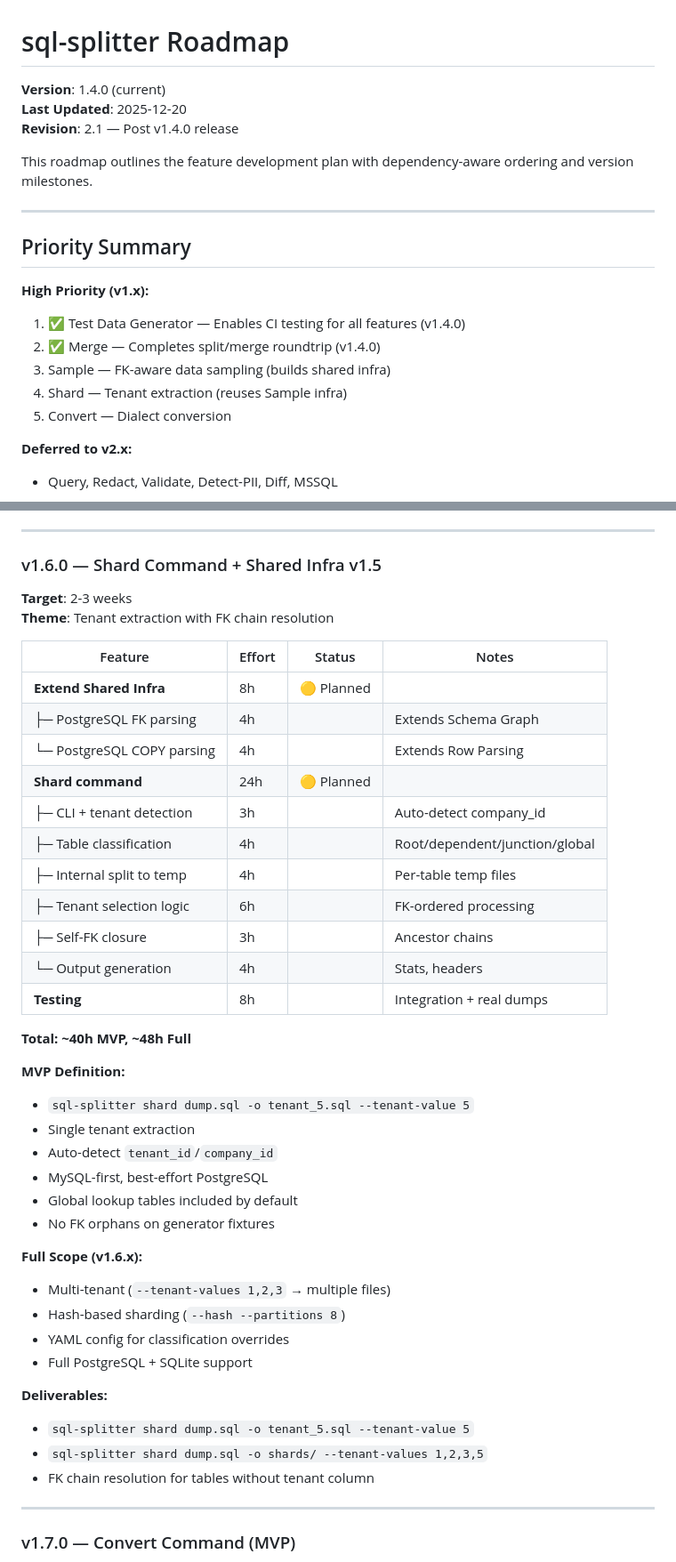
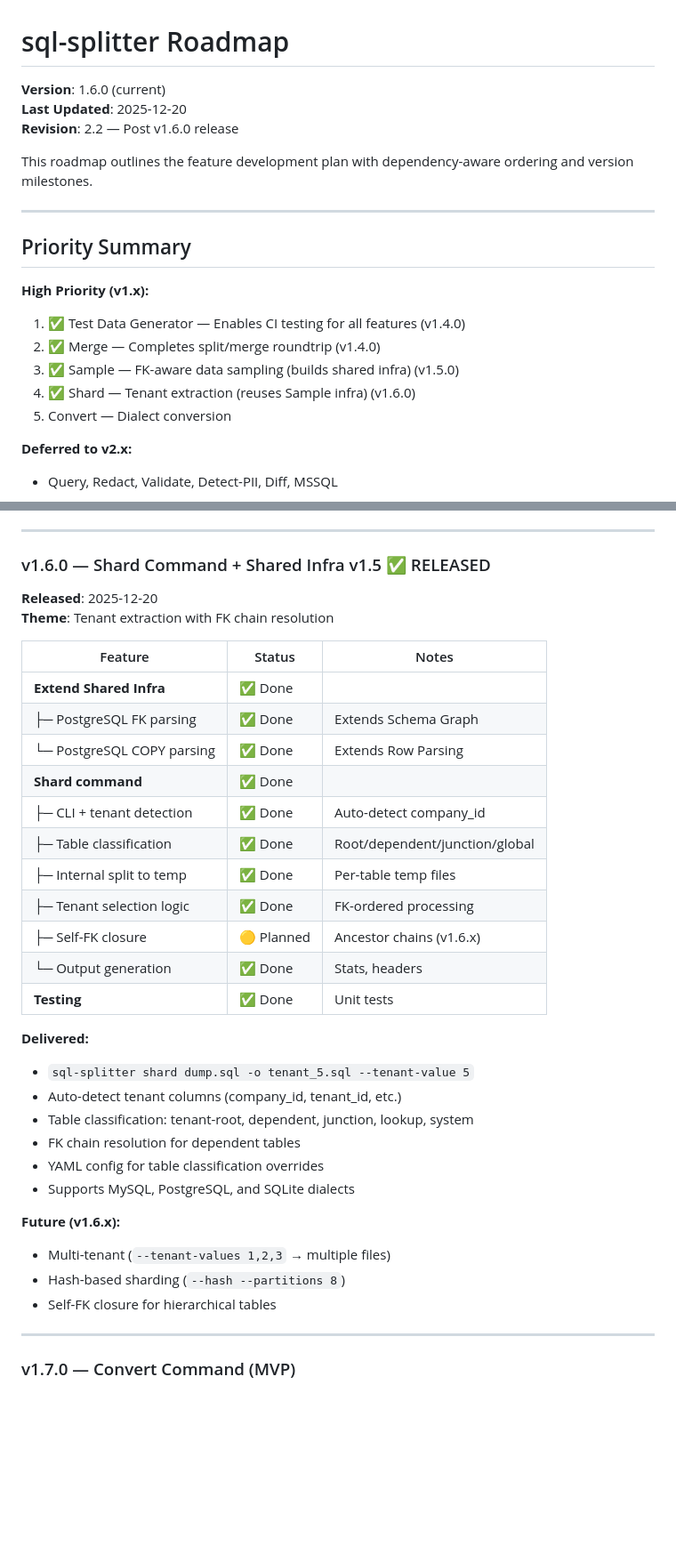
Before and after one commit to HelgeSverre/sql-splitter, a Markdown page: docs/ROADMAP.md, 2 parts joined by grey strips. Shown: that part at 89% size. GitHub-like rendering; blank space fills up the shorter version.

```diff
--- a/docs/ROADMAP.md
+++ b/docs/ROADMAP.md
@@ -1,8 +1,8 @@
 # sql-splitter Roadmap
 
-**Version**: 1.4.0 (current)
+**Version**: 1.6.0 (current)
 **Last Updated**: 2025-12-20
-**Revision**: 2.1 — Post v1.4.0 release
+**Revision**: 2.2 — Post v1.6.0 release
 
 This roadmap outlines the feature development plan with dependency-aware ordering and version milestones.
 
@@ -13,8 +13,8 @@ This roadmap outlines the feature development plan with dependency-aware orderin
 **High Priority (v1.x):**
 1. ✅ Test Data Generator — Enables CI testing for all features (v1.4.0)
 2. ✅ Merge — Completes split/merge roundtrip (v1.4.0)
-3. Sample — FK-aware data sampling (builds shared infra)
-4. Shard — Tenant extraction (reuses Sample infra)
+3. ✅ Sample — FK-aware data sampling (builds shared infra) (v1.5.0)
+4. ✅ Shard — Tenant extraction (reuses Sample infra) (v1.6.0)
 5. Convert — Dialect conversion
 
 **Deferred to v2.x:**
@@ -115,44 +115,36 @@ Schema Graph and Row Parsing are built incrementally within Sample/Shard, not as
 
 ---
 
-### v1.6.0 — Shard Command + Shared Infra v1.5
-**Target**: 2-3 weeks
+### v1.6.0 — Shard Command + Shared Infra v1.5 ✅ RELEASED
+**Released**: 2025-12-20
 **Theme**: Tenant extraction with FK chain resolution
 
-| Feature | Effort | Status | Notes |
-|---------|--------|--------|-------|
-| **Extend Shared Infra** | 8h | 🟡 Planned | |
-| ├─ PostgreSQL FK parsing | 4h | | Extends Schema Graph |
-| └─ PostgreSQL COPY parsing | 4h | | Extends Row Parsing |
-| **Shard command** | 24h | 🟡 Planned | |
-| ├─ CLI + tenant detection | 3h | | Auto-detect company_id |
-| ├─ Table classification | 4h | | Root/dependent/junction/global |
-| ├─ Internal split to temp | 4h | | Per-table temp files |
-| ├─ Tenant selection logic | 6h | | FK-ordered processing |
-| ├─ Self-FK closure | 3h | | Ancestor chains |
-| └─ Output generation | 4h | | Stats, headers |
-| **Testing** | 8h | | Integration + real dumps |
+| Feature | Status | Notes |
+|---------|--------|-------|
+| **Extend Shared Infra** | ✅ Done | |
+| ├─ PostgreSQL FK parsing | ✅ Done | Extends Schema Graph |
+| └─ PostgreSQL COPY parsing | ✅ Done | Extends Row Parsing |
+| **Shard command** | ✅ Done | |
+| ├─ CLI + tenant detection | ✅ Done | Auto-detect company_id |
+| ├─ Table classification | ✅ Done | Root/dependent/junction/global |
+| ├─ Internal split to temp | ✅ Done | Per-table temp files |
+| ├─ Tenant selection logic | ✅ Done | FK-ordered processing |
+| ├─ Self-FK closure | 🟡 Planned | Ancestor chains (v1.6.x) |
+| └─ Output generation | ✅ Done | Stats, headers |
+| **Testing** | ✅ Done | Unit tests |
 
-**Total: ~40h MVP, ~48h Full**
+**Delivered:**
+- `sql-splitter shard dump.sql -o tenant_5.sql --tenant-value 5`
+- Auto-detect tenant columns (company_id, tenant_id, etc.)
+- Table classification: tenant-root, dependent, junction, lookup, system
+- FK chain resolution for dependent tables
+- YAML config for table classification overrides
+- Supports MySQL, PostgreSQL, and SQLite dialects
 
-**MVP Definition:**
-- `sql-splitter shard dump.sql -o tenant_5.sql --tenant-value 5`
-- Single tenant extraction
-- Auto-detect `tenant_id`/`company_id`
-- MySQL-first, best-effort PostgreSQL
-- Global lookup tables included by default
-- No FK orphans on generator fixtures
-
-**Full Scope (v1.6.x):**
+**Future (v1.6.x):**
 - Multi-tenant (`--tenant-values 1,2,3` → multiple files)
 - Hash-based sharding (`--hash --partitions 8`)
-- YAML config for classification overrides
-- Full PostgreSQL + SQLite support
-
-**Deliverables:**
-- `sql-splitter shard dump.sql -o tenant_5.sql --tenant-value 5`
-- `sql-splitter shard dump.sql -o shards/ --tenant-values 1,2,3,5`
-- FK chain resolution for tables without tenant column
+- Self-FK closure for hierarchical tables
 
 ---
 
```
Also changed, not shown: other parts of docs/ROADMAP.md (+6 -6 lines), CHANGELOG.md (+31 -0 lines).
